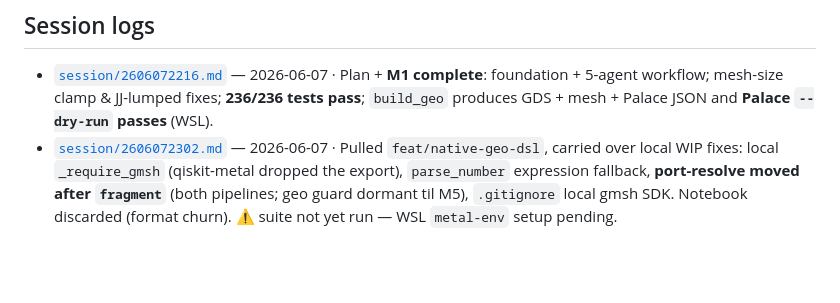
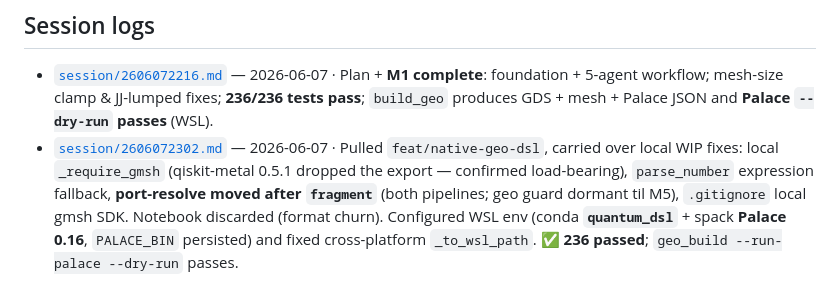
Before and after one commit to D0-0D/quantum-dsl, a Markdown page: .claude/plan.md, the part around the change. Rendered like a GitHub page; blank space fills up the shorter version.

```diff
--- a/.claude/plan.md
+++ b/.claude/plan.md
@@ -67,7 +67,8 @@ Goal: one `.geo` + sidecar → `chip.gds` **and** `chip.msh` (msh2.2) + Palace E
   5-agent workflow; mesh-size clamp & JJ-lumped fixes; **236/236 tests pass**; `build_geo` produces
   GDS + mesh + Palace JSON and **Palace `--dry-run` passes** (WSL).
 - [`session/2606072302.md`](session/2606072302.md) — 2026-06-07 · Pulled `feat/native-geo-dsl`, carried
-  over local WIP fixes: local `_require_gmsh` (qiskit-metal dropped the export), `parse_number`
-  expression fallback, **port-resolve moved after `fragment`** (both pipelines; geo guard dormant til M5),
-  `.gitignore` local gmsh SDK. Notebook discarded (format churn). ⚠️ suite not yet run — WSL `metal-env`
-  setup pending.
+  over local WIP fixes: local `_require_gmsh` (qiskit-metal 0.5.1 dropped the export — confirmed
+  load-bearing), `parse_number` expression fallback, **port-resolve moved after `fragment`** (both
+  pipelines; geo guard dormant til M5), `.gitignore` local gmsh SDK. Notebook discarded (format churn).
+  Configured WSL env (conda **`quantum_dsl`** + spack **Palace 0.16**, `PALACE_BIN` persisted) and fixed
+  cross-platform `_to_wsl_path`. ✅ **236 passed**; `geo_build --run-palace --dry-run` passes.
```
Also changed, not shown: .claude/session/2606072302.md (+30 -12 lines).
